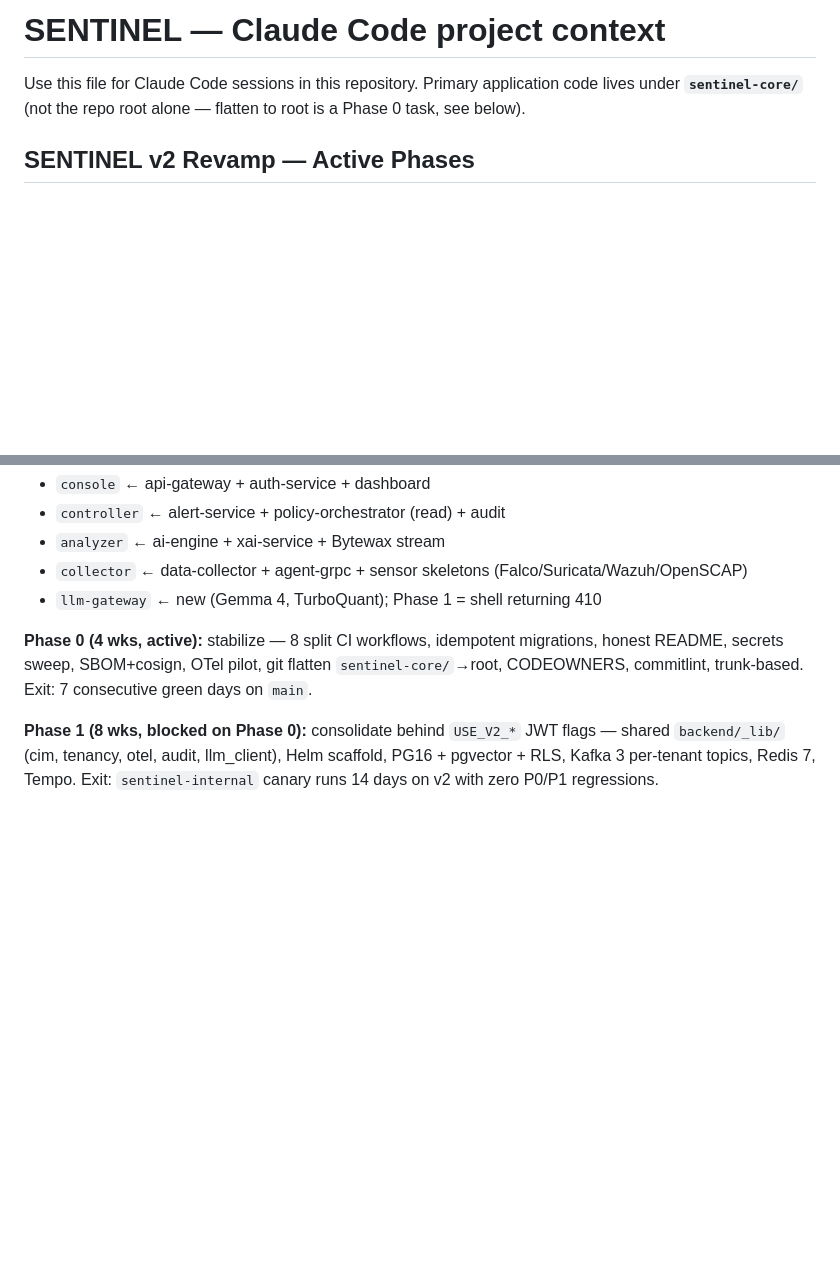
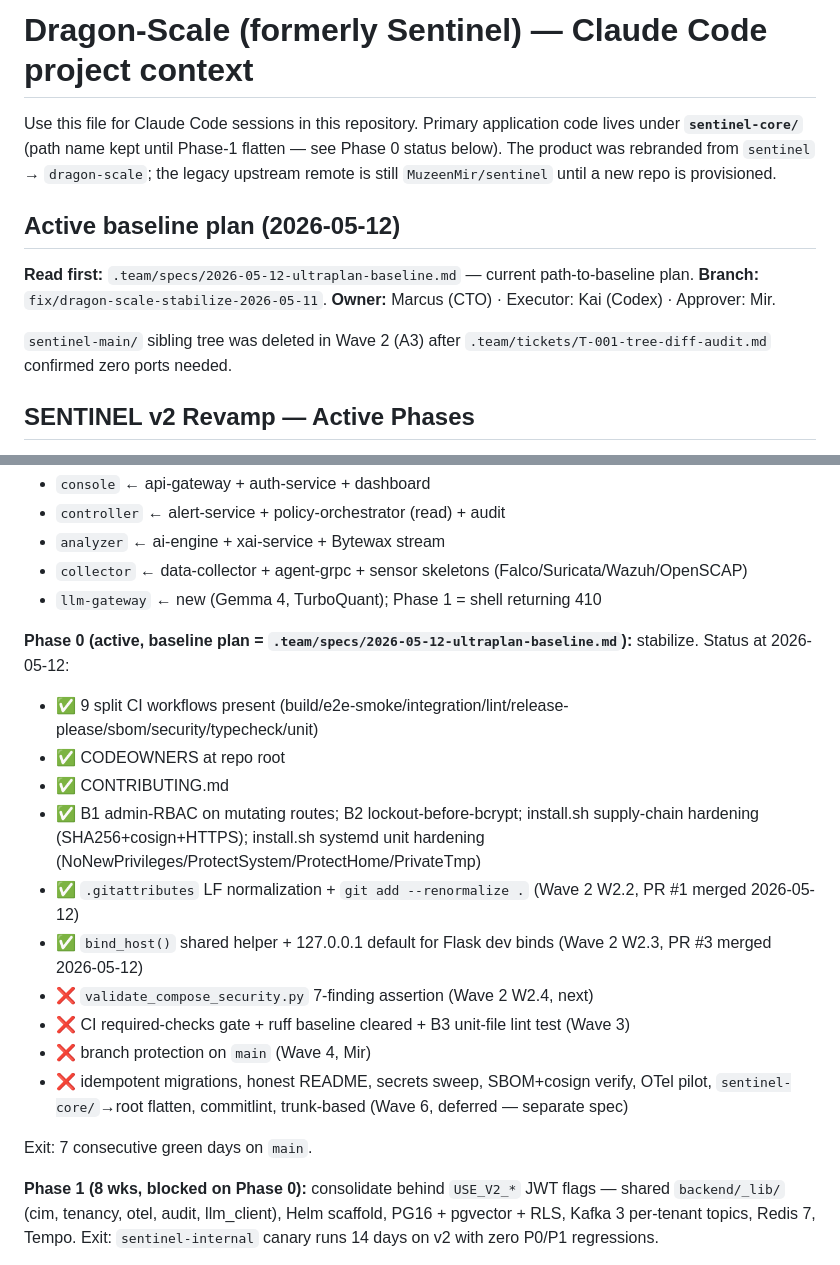
Before and after one commit to MuzeenMir/sentinel, a Markdown page: CLAUDE.md, 2 parts joined by grey strips. Rendered like a GitHub page; blank space fills up the shorter version.

Commit message:
docs(claude): mark Wave 2 W2.2 + W2.3 done
Wave 2 progress through 2026-05-12:
- W2.2 .gitattributes LF + renormalize merged (PR #1)
- W2.3 bind_host() helper + 127.0.0.1 Flask default merged (PR #3)
- W2.4 compose validator 7-finding assertion is next outstanding item

Co-Authored-By: Claude Opus 4.7 <noreply@anthropic.com>
Signed-off-by: MuzeenMir <mirmuzeen34@gmail.com>

```diff
--- a/CLAUDE.md
+++ b/CLAUDE.md
@@ -1,6 +1,14 @@
-# SENTINEL — Claude Code project context
+# Dragon-Scale (formerly Sentinel) — Claude Code project context
 
-Use this file for Claude Code sessions in this repository. Primary application code lives under **`sentinel-core/`** (not the repo root alone — flatten to root is a Phase 0 task, see below).
+Use this file for Claude Code sessions in this repository. Primary application code lives under **`sentinel-core/`** (path name kept until Phase-1 flatten — see Phase 0 status below). The product was rebranded from `sentinel` → `dragon-scale`; the legacy upstream remote is still `MuzeenMir/sentinel` until a new repo is provisioned.
+
+## Active baseline plan (2026-05-12)
+
+**Read first:** `.team/specs/2026-05-12-ultraplan-baseline.md` — current path-to-baseline plan.
+**Branch:** `fix/dragon-scale-stabilize-2026-05-11`.
+**Owner:** Marcus (CTO) · Executor: Kai (Codex) · Approver: Mir.
+
+`sentinel-main/` sibling tree was deleted in Wave 2 (A3) after `.team/tickets/T-001-tree-diff-audit.md` confirmed zero ports needed.
 
 ## SENTINEL v2 Revamp — Active Phases
 
@@ -13,7 +21,19 @@ Use this file for Claude Code sessions in this repository. Primary application c
 - `collector` ← data-collector + agent-grpc + sensor skeletons (Falco/Suricata/Wazuh/OpenSCAP)
 - `llm-gateway` ← new (Gemma 4, TurboQuant); Phase 1 = shell returning 410
 
-**Phase 0 (4 wks, active):** stabilize — 8 split CI workflows, idempotent migrations, honest README, secrets sweep, SBOM+cosign, OTel pilot, git flatten `sentinel-core/`→root, CODEOWNERS, commitlint, trunk-based. Exit: 7 consecutive green days on `main`.
+**Phase 0 (active, baseline plan = `.team/specs/2026-05-12-ultraplan-baseline.md`):** stabilize. Status at 2026-05-12:
+- ✅ 9 split CI workflows present (build/e2e-smoke/integration/lint/release-please/sbom/security/typecheck/unit)
+- ✅ CODEOWNERS at repo root
+- ✅ CONTRIBUTING.md
+- ✅ B1 admin-RBAC on mutating routes; B2 lockout-before-bcrypt; install.sh supply-chain hardening (SHA256+cosign+HTTPS); install.sh systemd unit hardening (NoNewPrivileges/ProtectSystem/ProtectHome/PrivateTmp)
+- ✅ `.gitattributes` LF normalization + `git add --renormalize .` (Wave 2 W2.2, PR #1 merged 2026-05-12)
+- ✅ `bind_host()` shared helper + 127.0.0.1 default for Flask dev binds (Wave 2 W2.3, PR #3 merged 2026-05-12)
+- ❌ `validate_compose_security.py` 7-finding assertion (Wave 2 W2.4, next)
+- ❌ CI required-checks gate + ruff baseline cleared + B3 unit-file lint test (Wave 3)
+- ❌ branch protection on `main` (Wave 4, Mir)
+- ❌ idempotent migrations, honest README, secrets sweep, SBOM+cosign verify, OTel pilot, `sentinel-core/`→root flatten, commitlint, trunk-based (Wave 6, deferred — separate spec)
+
+Exit: 7 consecutive green days on `main`.
 
 **Phase 1 (8 wks, blocked on Phase 0):** consolidate behind `USE_V2_*` JWT flags — shared `backend/_lib/` (cim, tenancy, otel, audit, llm_client), Helm scaffold, PG16 + pgvector + RLS, Kafka 3 per-tenant topics, Redis 7, Tempo. Exit: `sentinel-internal` canary runs 14 days on v2 with zero P0/P1 regressions.
 
```
